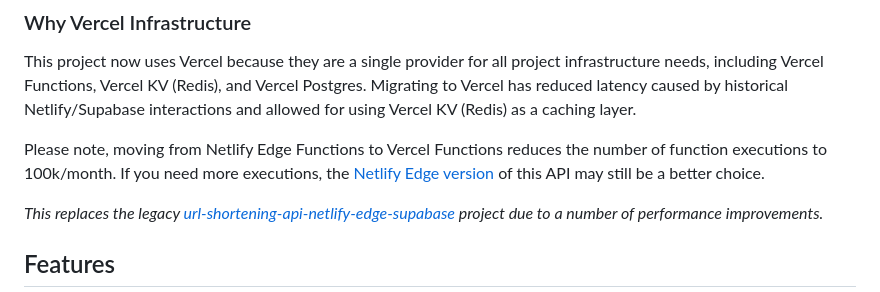
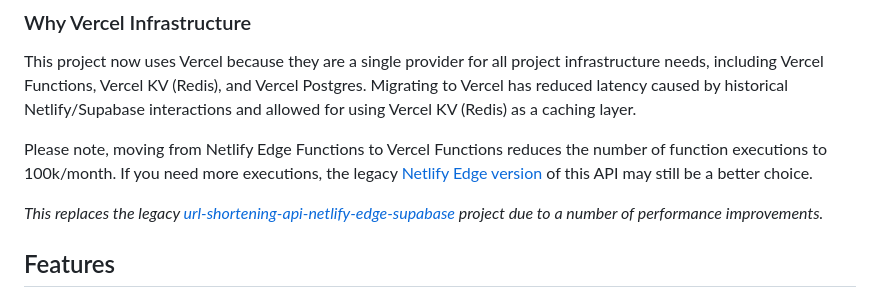
Before and after one commit to samestrin/url-shortening-api-vercel, a Markdown page: README.md, the part around the change. Rendered like a GitHub page.

```diff
--- a/README.md
+++ b/README.md
@@ -10,7 +10,7 @@ url-shortening-api-vercel is a URL shortener service. It is a serverless applica
 
 This project now uses Vercel because they are a single provider for all project infrastructure needs, including Vercel Functions, Vercel KV (Redis), and Vercel Postgres. Migrating to Vercel has reduced latency caused by historical Netlify/Supabase interactions and allowed for using Vercel KV (Redis) as a caching layer.
 
-Please note, moving from Netlify Edge Functions to Vercel Functions reduces the number of function executions to 100k/month. If you need more executions, the [Netlify Edge version](https://github.com/samestrin/url-shortening-api-netlify-edge-supabase) of this API may still be a better choice.
+Please note, moving from Netlify Edge Functions to Vercel Functions reduces the number of function executions to 100k/month. If you need more executions, the legacy [Netlify Edge version](https://github.com/samestrin/url-shortening-api-netlify-edge-supabase) of this API may still be a better choice.
 
 _This replaces the legacy [url-shortening-api-netlify-edge-supabase](https://github.com/samestrin/url-shortening-api-netlify-edge-supabase) project due to a number of performance improvements._
 
```
